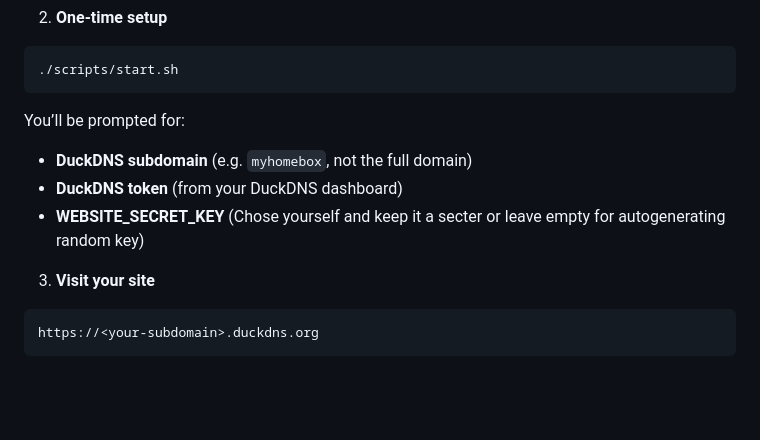
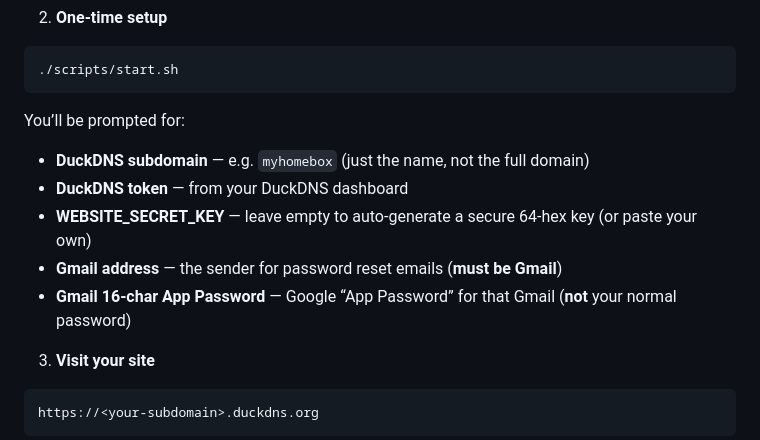
Before and after one commit to PizzaAllTheWay/My_Website, a Markdown page: README.md, the part around the change printed below. Drawn GitHub-style; blank space fills up the shorter version.

```diff
--- a/README.md
+++ b/README.md
@@ -24,9 +24,11 @@ Services run under **systemd** and certificates auto-renew.
 
 You’ll be prompted for:
 
-* **DuckDNS subdomain** (e.g. `myhomebox`, not the full domain)
-* **DuckDNS token** (from your DuckDNS dashboard)
-* **WEBSITE_SECRET_KEY** (Chose yourself and keep it a secter or leave empty for autogenerating random key)
+- **DuckDNS subdomain** — e.g. `myhomebox` (just the name, not the full domain)
+- **DuckDNS token** — from your DuckDNS dashboard
+- **WEBSITE_SECRET_KEY** — leave empty to auto-generate a secure 64-hex key (or paste your own)
+- **Gmail address** — the sender for password reset emails (**must be Gmail**)
+- **Gmail 16-char App Password** — Google “App Password” for that Gmail (**not** your normal password)
 
 3. **Visit your site**
 
```
Also changed, not shown: other parts of README.md (+43 -0 lines).
